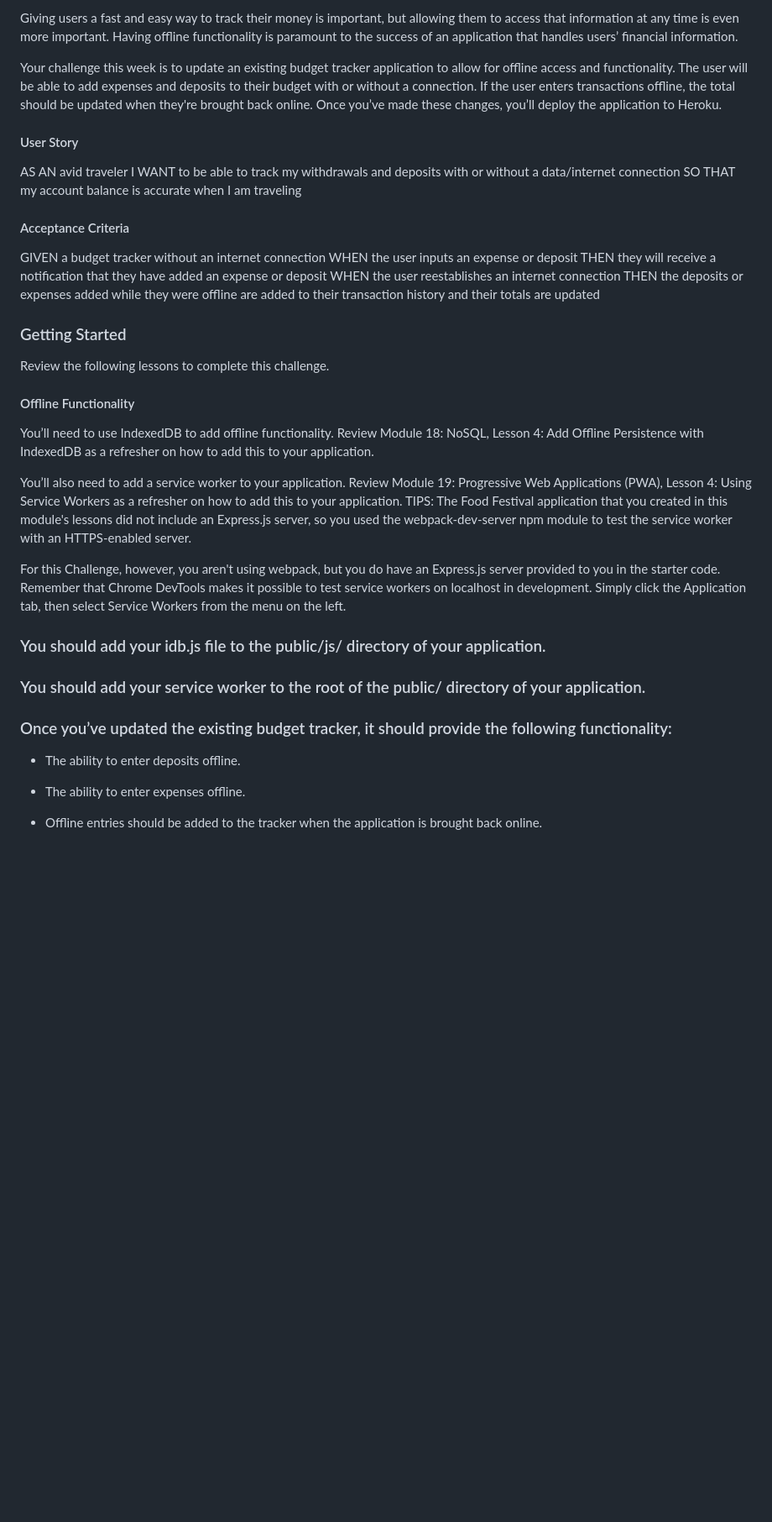
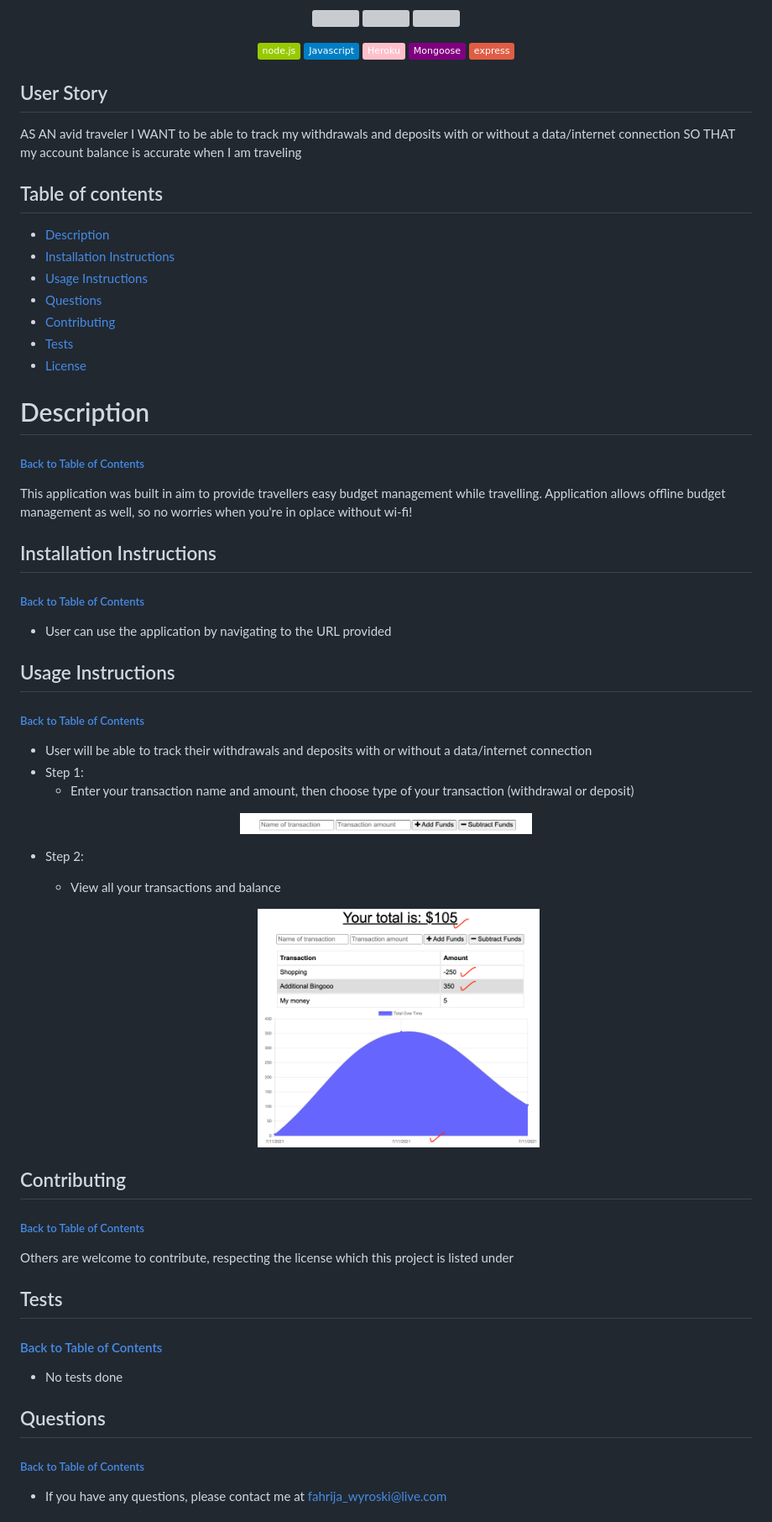
Before and after one commit to Likica/my-budget-tracker, a Markdown page: README.md, the part around the change printed below. Shown: that part at 84% size. Drawn GitHub-style; pictures changed too: public/assets/images/overview.png (added), public/assets/images/trans_details.png (added); badges without logos; blank space fills up the shorter version; grey boxes are pictures that could not be loaded.

```diff
--- a/README.md
+++ b/README.md
@@ -5,41 +6,70 @@ Update an existing budget tracker application to allow for offline access and fu
 
-Giving users a fast and easy way to track their money is important, but allowing them to access that information at any time is even more important. Having offline functionality is paramount to the success of an application that handles users’ financial information.
+<p align="center">
+    <img src="https://img.shields.io/github/repo-size/likica/my-budget-tracker" />
+    <img src="https://img.shields.io/github/issues/likica/my-budget-tracker" />
+    <img src="https://img.shields.io/github/last-commit/likica/my-budget-tracker" >
+    </a>
+</p>
 
-Your challenge this week is to update an existing budget tracker application to allow for offline access and functionality. The user will be able to add expenses and deposits to their budget with or without a connection. If the user enters transactions offline, the total should be updated when they're brought back online. Once you’ve made these changes, you’ll deploy the application to Heroku.
-#### User Story
+<p align="center">
+<img src="https://img.shields.io/badge/-node.js-green" />
+    <img src="https://img.shields.io/badge/Javascript-blue" />
+    <img src="https://img.shields.io/badge/-Heroku-pink" />
+    <img src="https://img.shields.io/badge/-Mongoose-purple"  />
+    <img src="https://img.shields.io/badge/-express-red" >
+</p>
+
+
+## User Story
 AS AN avid traveler
 I WANT to be able to track my withdrawals and deposits with or without a data/internet connection
 SO THAT my account balance is accurate when I am traveling
 
-#### Acceptance Criteria
-GIVEN a budget tracker without an internet connection
-WHEN the user inputs an expense or deposit
-THEN they will receive a notification that they have added an expense or deposit
-WHEN the user reestablishes an internet connection
-THEN the deposits or expenses added while they were offline are added to their transaction history and their totals are updated
 
-### Getting Started
+## Table of contents
+  * [Description](#Description)
+  * [Installation Instructions](#installation-Instructions)
+  * [Usage Instructions](#Usage-Instructions)
+  * [Questions](#Questions)
+  * [Contributing](#Contributing)
+  * [Tests](#Tests)
+  * [License](#License)
 
-Review the following lessons to complete this challenge.
+  # Description
+  ##### [Back to Table of Contents](#Table-of-Contents)
+  This application was built in aim to provide travellers easy budget management while travelling. Application allows offline budget management as well, so no worries when you're in oplace without wi-fi!
 
-#### Offline Functionality
+  ## Installation Instructions
+  ##### [Back to Table of Contents](#Table-of-Contents)
+  * User can use the application by navigating to the URL provided
 
-You’ll need to use IndexedDB to add offline functionality. Review Module 18: NoSQL, Lesson 4: Add Offline Persistence with IndexedDB as a refresher on how to add this to your application.
 
-You’ll also need to add a service worker to your application. Review Module 19: Progressive Web Applications (PWA), Lesson 4: Using Service Workers as a refresher on how to add this to your application.
-TIPS:
-The Food Festival application that you created in this module's lessons did not include an Express.js server, so you used the webpack-dev-server npm module to test the service worker with an HTTPS-enabled server.
+  ## Usage Instructions
+  ##### [Back to Table of Contents](#Table-of-Contents)
+  * User will be able to track their withdrawals and deposits with or without a data/internet connection
+  * Step 1:
+    - Enter your transaction name and amount, then choose type of your transaction (withdrawal or deposit)
+<p align="center" width="100%">
+    <img src="public/assets/images/trans_details.png" width="40%"/>
+</p>
 
-For this Challenge, however, you aren't using webpack, but you do have an Express.js server provided to you in the starter code. Remember that Chrome DevTools makes it possible to test service workers on localhost in development. Simply click the Application tab, then select Service Workers from the menu on the left.
+  * Step 2:
 
-### You should add your idb.js file to the public/js/ directory of your application.
+      - View all your transactions and balance
+    <p align="center" width="100%">
+    <img src="public/assets/images/overview.png" width="40%"/>
 
-### You should add your service worker to the root of the public/ directory of your application.
-### Once you’ve updated the existing budget tracker, it should provide the following functionality:
+</p>
 
-- The ability to enter deposits offline.
+  ## Contributing
+  ##### [Back to Table of Contents](#Table-of-Contents)
+  Others are welcome to contribute, respecting the license which this project is listed under
 
-- The ability to enter expenses offline.
+  ## Tests
+  #### [Back to Table of Contents](#Table-of-Contents)
+ * No tests done
 
-- Offline entries should be added to the tracker when the application is brought back online.
+  ## Questions
+  ##### [Back to Table of Contents](#Table-of-Contents)
+  * If you have any questions, please contact me at fahrija_wyroski@live.com
 
```
Also changed, not shown: other parts of README.md (+11 -33 lines), public/assets/images/bdgt-landingpg.png (added).
